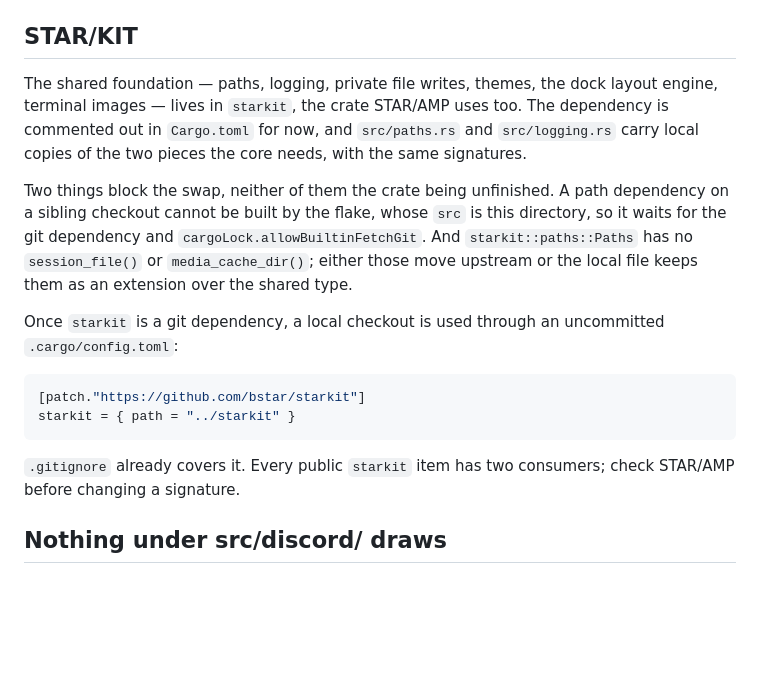
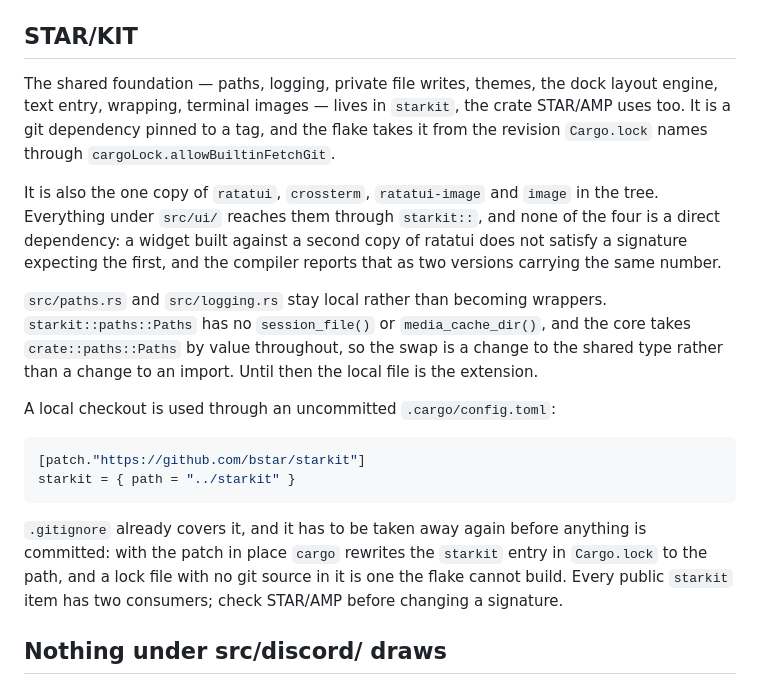
Before and after one commit to bstar/starcord, a Markdown page: AGENTS.md, the part around the change. Rendered like a GitHub page; blank space fills up the shorter version.

Commit message:
Say that starkit is a dependency rather than a plan

````diff
--- a/AGENTS.md
+++ b/AGENTS.md
@@ -29,28 +29,35 @@ in the same commit.
 ## STAR/KIT
 
 The shared foundation — paths, logging, private file writes, themes, the dock
-layout engine, terminal images — lives in `starkit`, the crate STAR/AMP uses
-too. The dependency is commented out in `Cargo.toml` for now, and `src/paths.rs`
-and `src/logging.rs` carry local copies of the two pieces the core needs, with
-the same signatures.
+layout engine, text entry, wrapping, terminal images — lives in `starkit`, the
+crate STAR/AMP uses too. It is a git dependency pinned to a tag, and the flake
+takes it from the revision `Cargo.lock` names through
+`cargoLock.allowBuiltinFetchGit`.
 
-Two things block the swap, neither of them the crate being unfinished. A path
-dependency on a sibling checkout cannot be built by the flake, whose `src` is
-this directory, so it waits for the git dependency and
-`cargoLock.allowBuiltinFetchGit`. And `starkit::paths::Paths` has no
-`session_file()` or `media_cache_dir()`; either those move upstream or the local
-file keeps them as an extension over the shared type.
+It is also the one copy of `ratatui`, `crossterm`, `ratatui-image` and `image`
+in the tree. Everything under `src/ui/` reaches them through `starkit::`, and
+none of the four is a direct dependency: a widget built against a second copy
+of ratatui does not satisfy a signature expecting the first, and the compiler
+reports that as two versions carrying the same number.
 
-Once `starkit` is a git dependency, a local checkout is used through an
-uncommitted `.cargo/config.toml`:
+`src/paths.rs` and `src/logging.rs` stay local rather than becoming wrappers.
+`starkit::paths::Paths` has no `session_file()` or `media_cache_dir()`, and the
+core takes `crate::paths::Paths` by value throughout, so the swap is a change to
+the shared type rather than a change to an import. Until then the local file is
+the extension.
+
+A local checkout is used through an uncommitted `.cargo/config.toml`:
 
 ```toml
 [patch."https://github.com/bstar/starkit"]
 starkit = { path = "../starkit" }
 ```
 
-`.gitignore` already covers it. Every public `starkit` item has two consumers;
-check STAR/AMP before changing a signature.
+`.gitignore` already covers it, and it has to be taken away again before
+anything is committed: with the patch in place `cargo` rewrites the `starkit`
+entry in `Cargo.lock` to the path, and a lock file with no git source in it is
+one the flake cannot build. Every public `starkit` item has two consumers; check
+STAR/AMP before changing a signature.
 
 ## Nothing under src/discord/ draws
 
````
